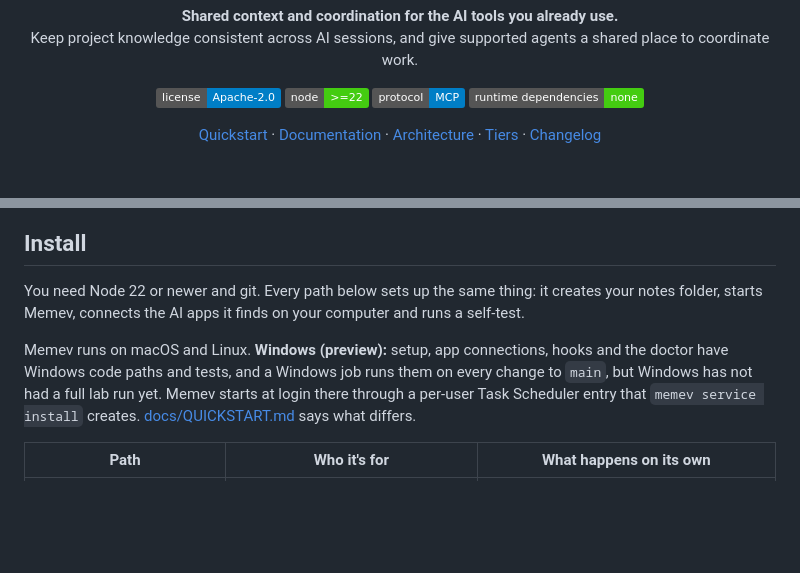
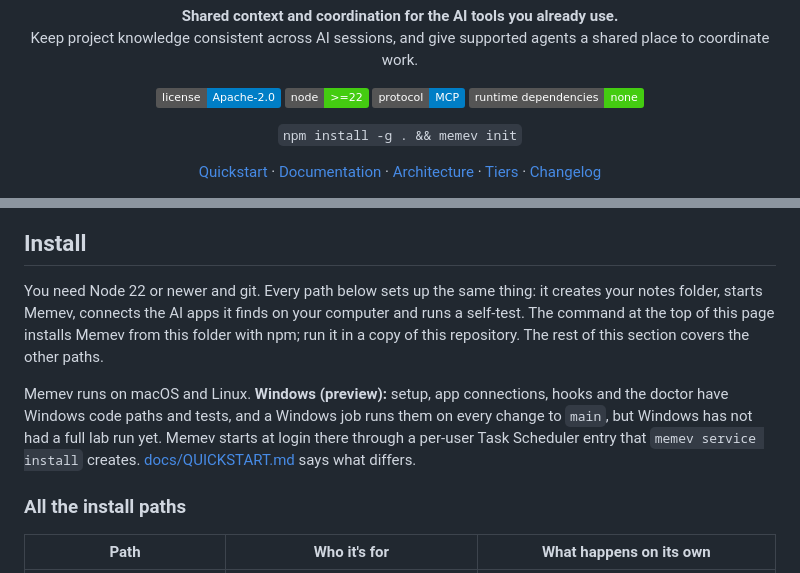
Before and after one commit to mgillr/memev, a Markdown page: README.md, 2 parts joined by grey strips. Drawn GitHub-style; badges without logos; blank space fills up the shorter version.

```diff
--- a/README.md
+++ b/README.md
@@ -14,6 +14,10 @@ Keep project knowledge consistent across AI sessions, and give supported agents
 <img alt="Node 22 or newer" src="https://img.shields.io/badge/node-%3E%3D22-brightgreen">
 <img alt="Speaks MCP" src="https://img.shields.io/badge/protocol-MCP-informational">
 <img alt="No runtime dependencies" src="https://img.shields.io/badge/runtime%20dependencies-none-success">
+</p>
+
+<p>
+<code>npm install -g . && memev init</code>
 </p>
 
 <p>
@@ -79,13 +87,17 @@ Memev keeps project context available without making you copy the same backgroun
 ## Install
 
 You need Node 22 or newer and git. Every path below sets up the same thing: it creates your notes
-folder, starts Memev, connects the AI apps it finds on your computer and runs a self-test.
+folder, starts Memev, connects the AI apps it finds on your computer and runs a self-test. The
+command at the top of this page installs Memev from this folder with npm; run it in a copy of this
+repository. The rest of this section covers the other paths.
 
 Memev runs on macOS and Linux. **Windows (preview):** setup, app connections, hooks and the doctor
 have Windows code paths and tests, and a Windows job runs them on every change to `main`, but
 Windows has not had a full lab run yet. Memev starts at login there through a per-user Task Scheduler
 entry that `memev service install` creates. [docs/QUICKSTART.md](docs/QUICKSTART.md#windows-preview) says
 what differs.
+
+### All the install paths
 
 | Path | Who it's for | What happens on its own |
 |---|---|---|
```
Also changed, not shown: other parts of README.md (+4 -0 lines), changelog.d/MEM-016.md (added, +8 -0 lines), docs/assets/demo.gif (added), 1 other file.
